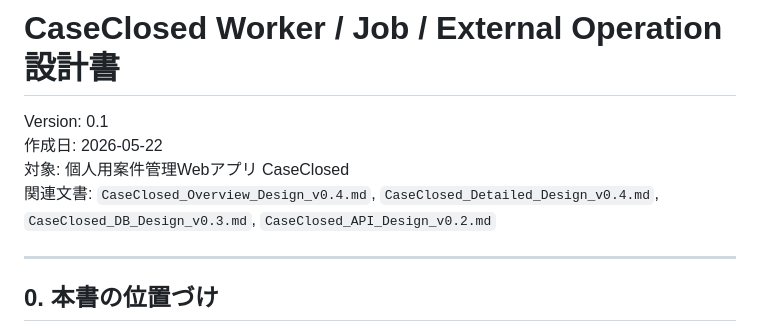
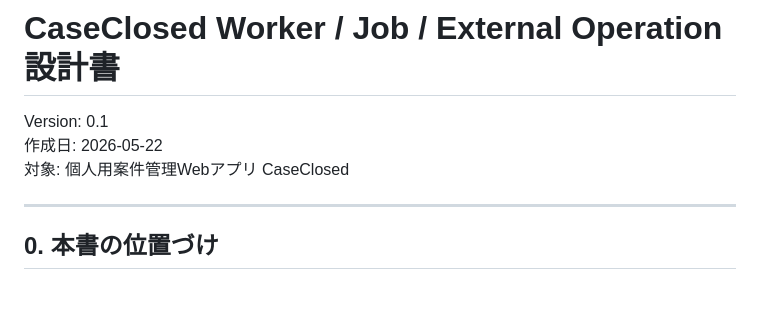
Before and after one commit to kdesleep-code/CaseClosed, a Markdown page: Worker_Job_Design.md, the part around the change. Drawn GitHub-style; blank space fills up the shorter version.

```diff
--- a/CaseClosed_Worker_Job_Design_v0.1.md
+++ b/Worker_Job_Design.md
@@ -3,7 +3,6 @@
 Version: 0.1
 作成日: 2026-05-22
 対象: 個人用案件管理Webアプリ CaseClosed
-関連文書: `CaseClosed_Overview_Design_v0.4.md`, `CaseClosed_Detailed_Design_v0.4.md`, `CaseClosed_DB_Design_v0.3.md`, `CaseClosed_API_Design_v0.2.md`
 
 ---
 
```
